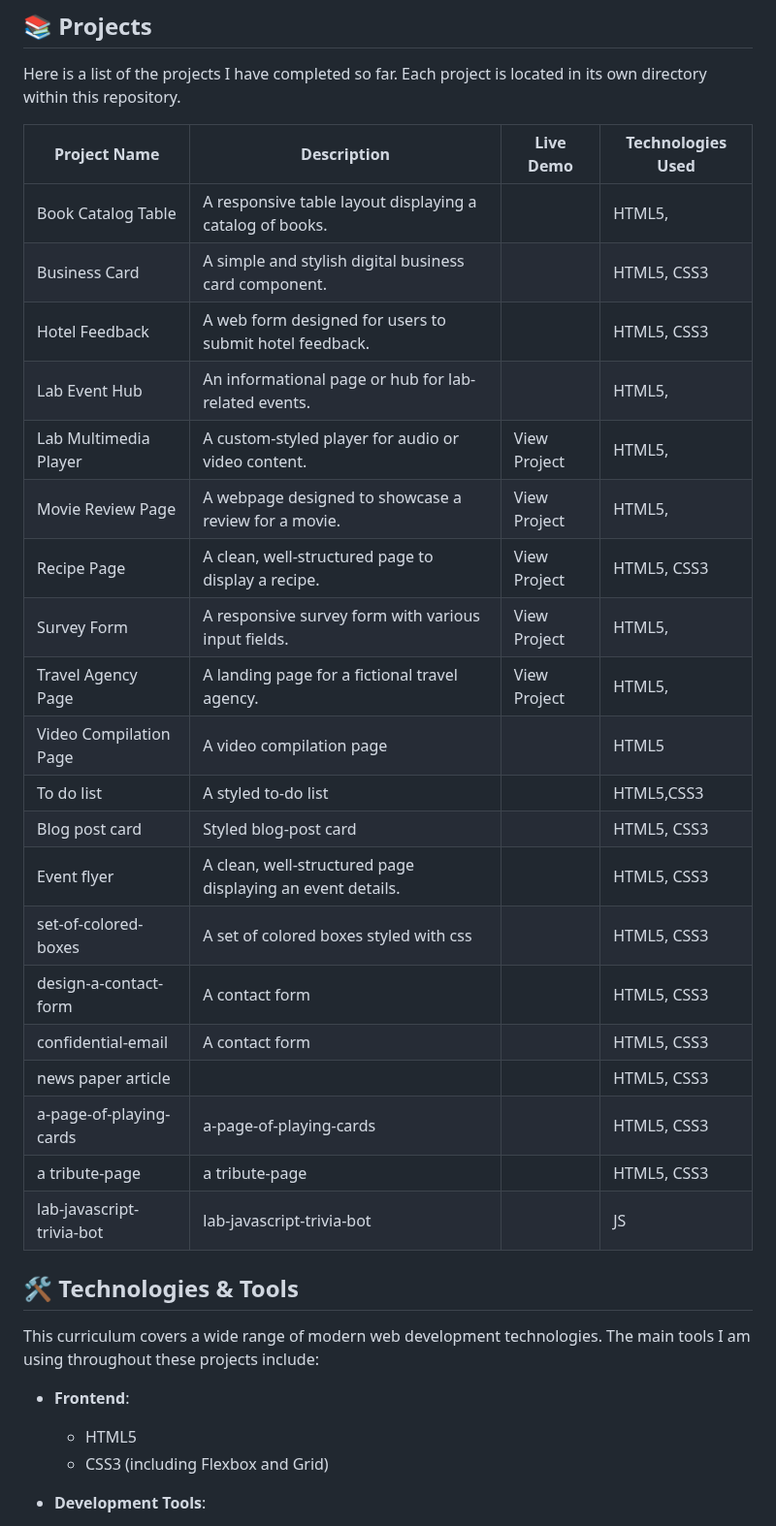
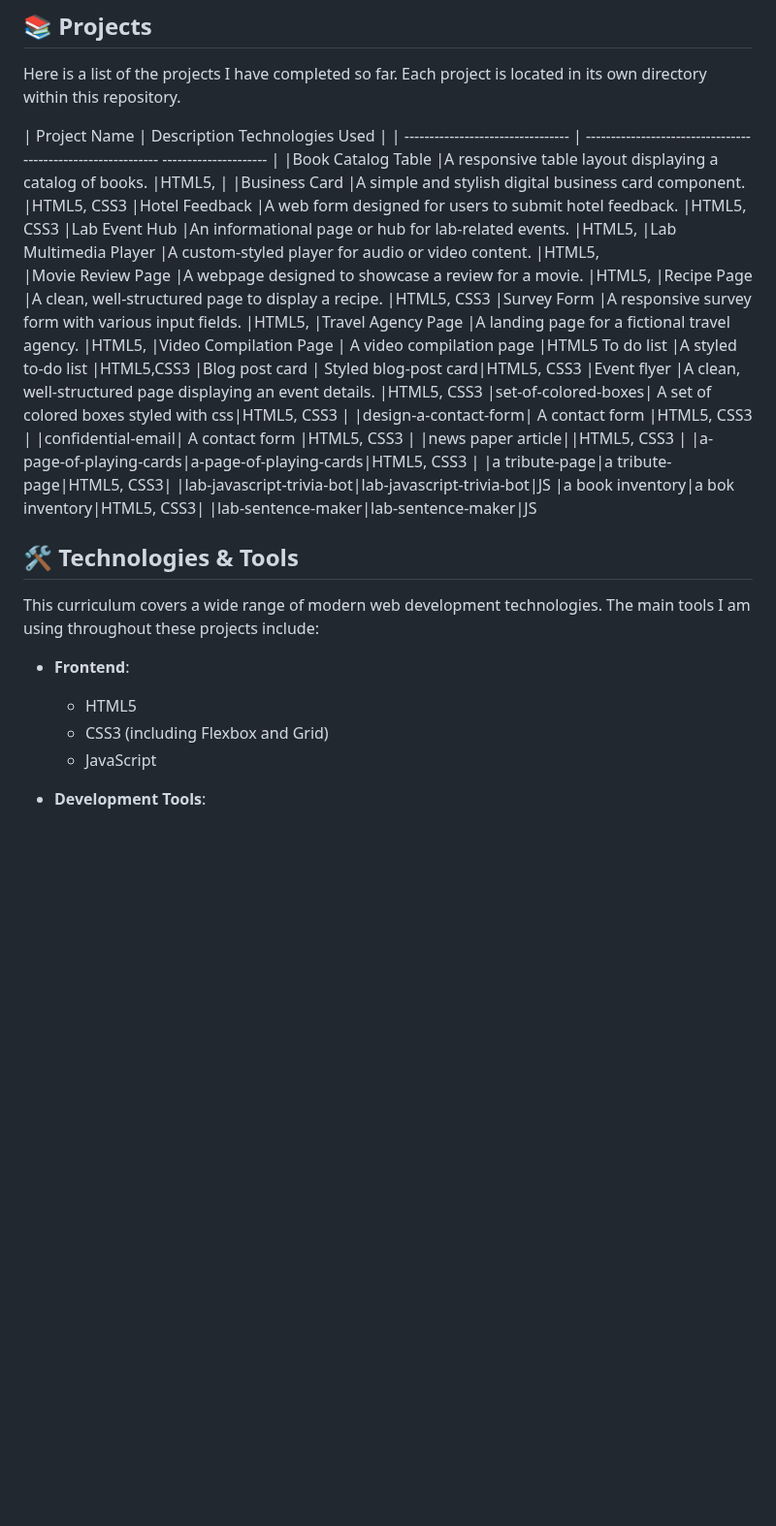
Before and after one commit to nHallecn/freeCodeCamp-projects, a Markdown page: README.md, the part around the change. Shown at 97% size. GitHub-like rendering; blank space fills up the shorter version.

```diff
--- a/README.md
+++ b/README.md
@@ -15,28 +15,30 @@ The main purpose of this repository is to:
 
 Here is a list of the projects I have completed so far. Each project is located in its own directory within this repository.
 
-| Project Name                      | Description                                                  | Live Demo                               | Technologies Used     |
-| --------------------------------- | ------------------------------------------------------------ | --------------------------------------- | --------------------- |
-|Book Catalog Table	                |A responsive table layout displaying a catalog of books.	   |	                         |HTML5,             |
-|Business Card	                    |A simple and stylish digital business card component. 	       |                        |HTML5, CSS3
-|Hotel Feedback	                    |A web form designed for users to submit hotel feedback.	   |	                         |HTML5, CSS3
-|Lab Event Hub	                    |An informational page or hub for lab-related events.	       |	                         |HTML5,
-|Lab Multimedia Player	            |A custom-styled player for audio or video content.	           |View Project	                         |HTML5,
-|Movie Review Page	                |A webpage designed to showcase a review for a movie.	       |View Project	                         |HTML5,
-|Recipe Page	                    |A clean, well-structured page to display a recipe.	           |View Project	                         |HTML5, CSS3
-|Survey Form	                    |A responsive survey form with various input fields.	       |View Project	                         |HTML5,
-|Travel Agency Page	                |A landing page for a fictional travel agency.	               |View Project	                         |HTML5,
-|Video Compilation Page | A video compilation page | |HTML5
-To do list |A styled to-do list |  |HTML5,CSS3
-|Blog post card | Styled blog-post card| |HTML5, CSS3
-|Event flyer                    |A clean, well-structured page displaying an event details.	           |                 |HTML5, CSS3
-|set-of-colored-boxes| A set of colored boxes styled with css| |HTML5, CSS3 |
-|design-a-contact-form| A contact form | |HTML5, CSS3 |
-|confidential-email| A contact form | |HTML5, CSS3 |
-|news paper article|||HTML5, CSS3 |
-|a-page-of-playing-cards|a-page-of-playing-cards||HTML5, CSS3 |
-|a tribute-page|a tribute-page||HTML5, CSS3|
-|lab-javascript-trivia-bot|lab-javascript-trivia-bot||JS
+| Project Name                      | Description                                                  Technologies Used     |
+| --------------------------------- | ------------------------------------------------------------  --------------------- |
+|Book Catalog Table	                |A responsive table layout displaying a catalog of books.	                            |HTML5,             |
+|Business Card	                    |A simple and stylish digital business card component. 	                            |HTML5, CSS3
+|Hotel Feedback	                    |A web form designed for users to submit hotel feedback.	                           |HTML5, CSS3
+|Lab Event Hub	                    |An informational page or hub for lab-related events.	      	                         |HTML5,
+|Lab Multimedia Player	            |A custom-styled player for audio or video content.	                               |HTML5,
+|Movie Review Page	                |A webpage designed to showcase a review for a movie.	                 |HTML5,
+|Recipe Page	                    |A clean, well-structured page to display a recipe.	                  |HTML5, CSS3
+|Survey Form	                    |A responsive survey form with various input fields.	                     |HTML5,
+|Travel Agency Page	                |A landing page for a fictional travel agency.	                            |HTML5,
+|Video Compilation Page | A video compilation page |HTML5
+To do list |A styled to-do list  |HTML5,CSS3
+|Blog post card | Styled blog-post card|HTML5, CSS3
+|Event flyer                    |A clean, well-structured page displaying an event details.	                   |HTML5, CSS3
+|set-of-colored-boxes| A set of colored boxes styled with css|HTML5, CSS3 |
+|design-a-contact-form| A contact form |HTML5, CSS3 |
+|confidential-email| A contact form |HTML5, CSS3 |
+|news paper article||HTML5, CSS3 |
+|a-page-of-playing-cards|a-page-of-playing-cards|HTML5, CSS3 |
+|a tribute-page|a tribute-page|HTML5, CSS3|
+|lab-javascript-trivia-bot|lab-javascript-trivia-bot|JS
+|a book inventory|a bok inventory|HTML5, CSS3|
+|lab-sentence-maker|lab-sentence-maker|JS
 
 ## 🛠️ Technologies & Tools
 
@@ -45,6 +47,7 @@ This curriculum covers a wide range of modern web development technologies. The
 * **Frontend**:
     * HTML5
     * CSS3 (including Flexbox and Grid)
+    * JavaScript
 
 
 * **Development Tools**:
```
